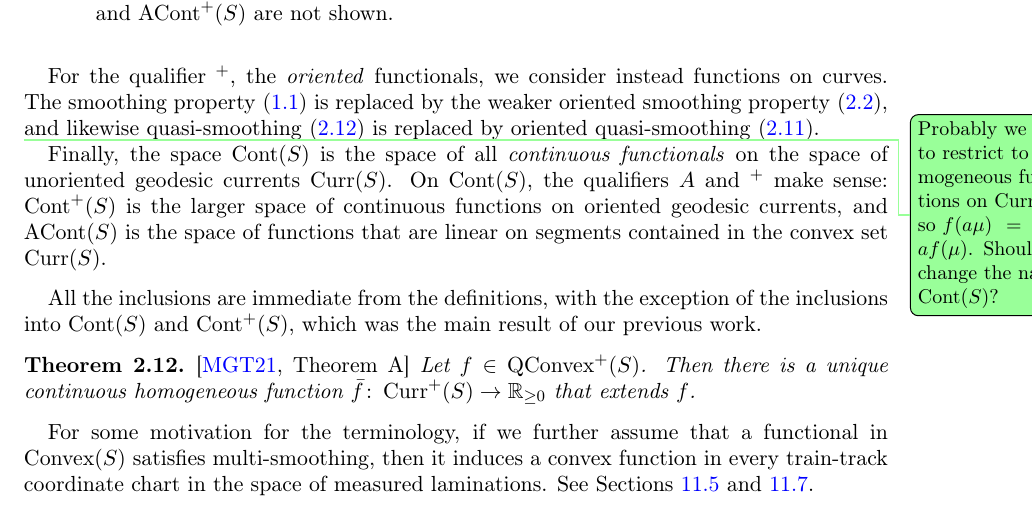
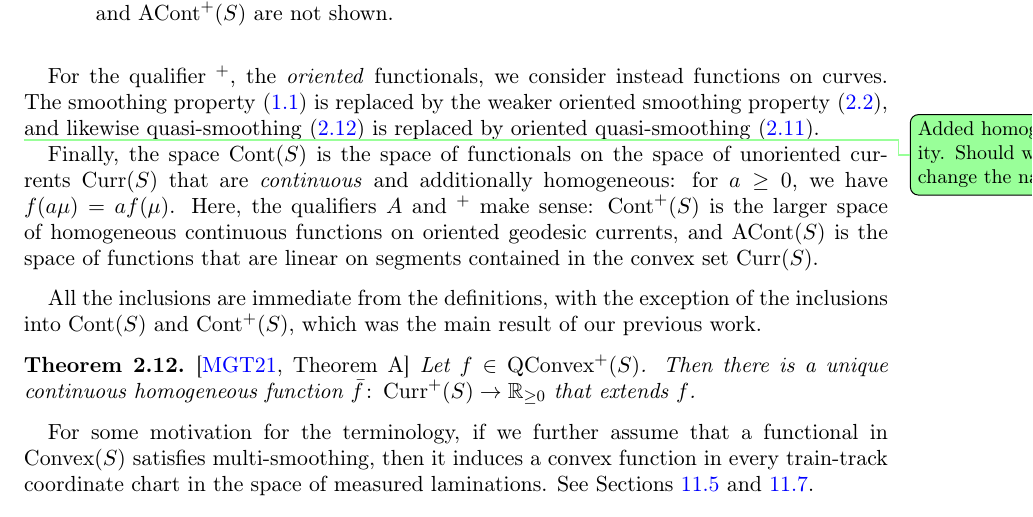
Before and after one commit to dpthurst/Currents-and-intersections, a LaTeX paper (Intersections.tex, which reads functionals.tex): part of page 12 of 101, cut so that both start at the same text. Compiled offline with pdfLaTeX.

Commit message:
Functions on currents should be homogeneous

```diff
--- a/functionals.tex
+++ b/functionals.tex
@@ -458,13 +458,13 @@ delineate the scope of our results.
   quasi-smoothing~\eqref{eq:quasismoothing} is replaced by oriented
   quasi-smoothing~\eqref{eq:or-quasismoothing}.
 
-  \DPTtodo{Probably we want to restrict to homogeneous functions on
-    $\Curr(S)$, so $f(a\mu) = a f(\mu)$. Should we change the name
-    $\Cont(S)$?}
-  Finally, the space $\Cont(S)$ is the space of all \emph{continuous
-    functionals} on the space of unoriented geodesic currents
-  $\Curr(S)$. On $\Cont(S)$, the qualifiers $A$ and ${}^+$ make sense:
-  $\Cont^+(S)$ is the larger space of continuous functions on oriented
+  \DPTtodo{Added homogeneity. Should we change the name?}
+  Finally, the space $\Cont(S)$ is the space of functionals on the
+  space of unoriented currents $\Curr(S)$ that are \emph{continuous}
+  and additionally homogeneous: for $a \ge 0$, we have
+  $f(a\mu) = a f(\mu)$.
+  Here, the qualifiers $A$ and ${}^+$ make sense:
+  $\Cont^+(S)$ is the larger space of homogeneous continuous functions on oriented
   geodesic currents, and $\ACont(S)$ is the space of functions that
   are linear on segments contained in the convex set $\Curr(S)$.
 \end{definition}
```
